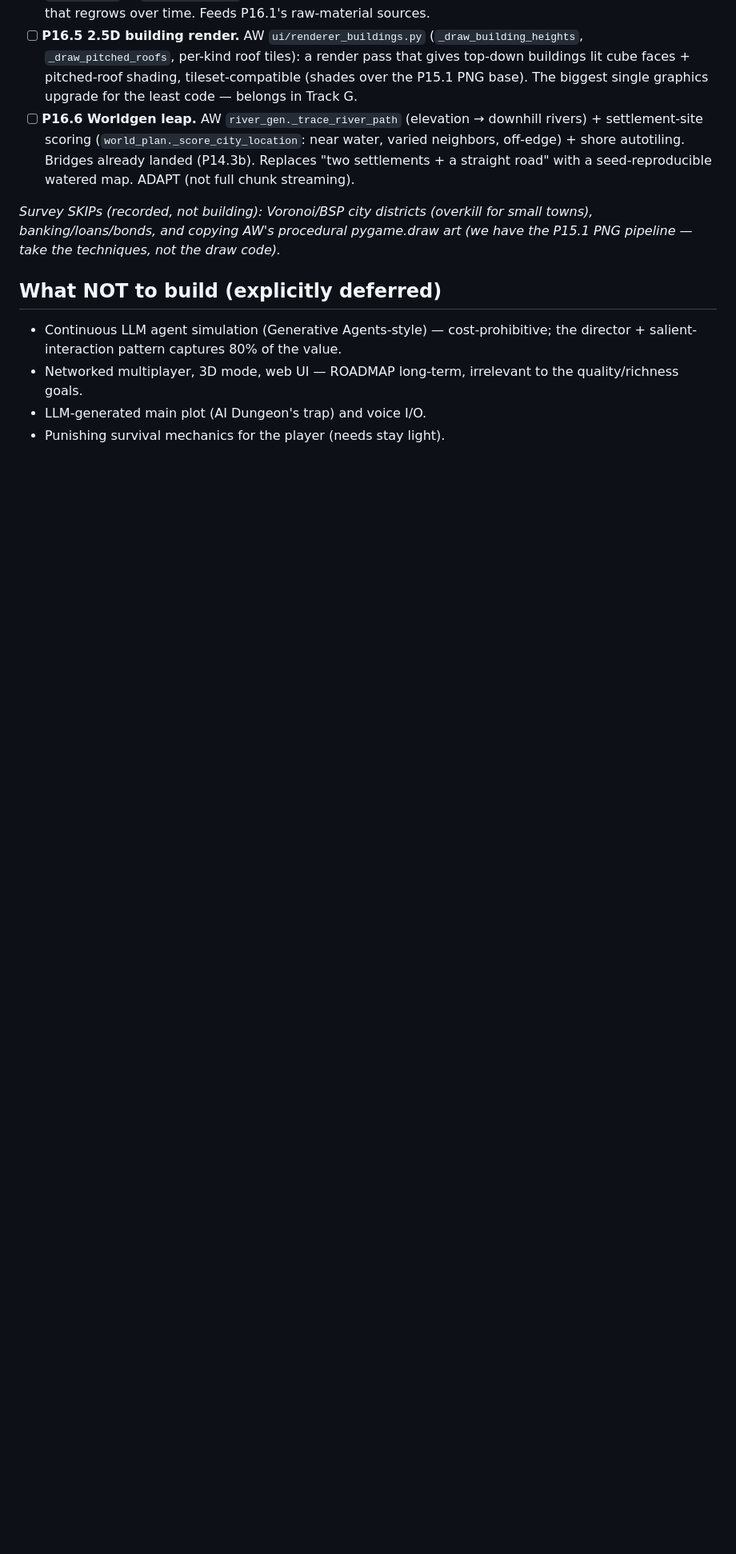
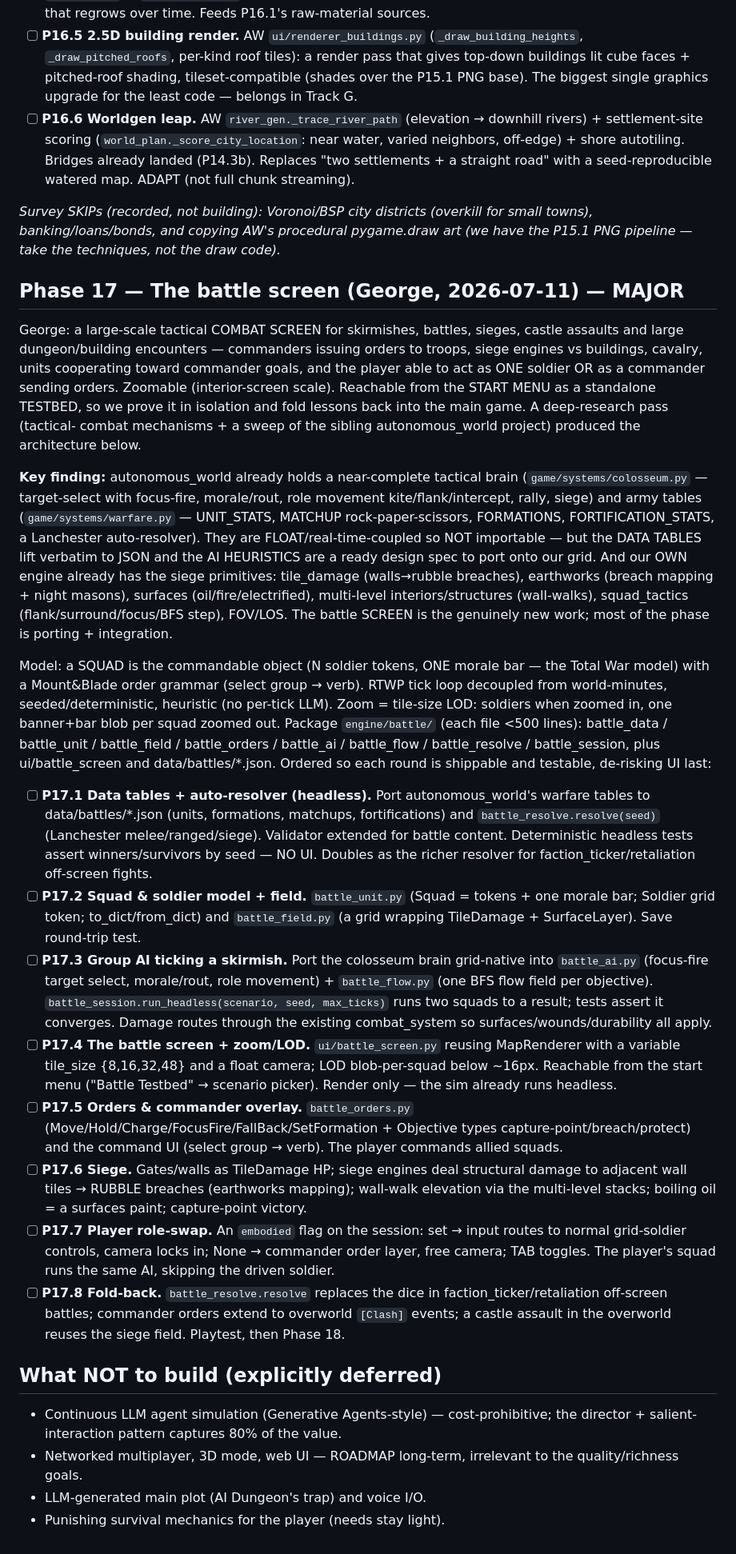
Before and after one commit to gddickinson/llm_RPG, a Markdown page: DEVELOPMENT_PLAN.md, the part around the change. Shown at 80% size. GitHub-like rendering; blank space fills up the shorter version.

Commit message:
Plan: Phase 17 — the battle screen (from tactical-combat research)
8-round major phase: data tables + Lanchester auto-resolver
(headless) -> squad/soldier model -> group AI skirmish -> the
zoomable battle screen -> orders + commander overlay -> siege ->
player role-swap -> fold-back into faction systems. Reuses AW's
combat brain (ported, not imported) and our own siege primitives.

Co-Authored-By: Claude Fable 5 <noreply@anthropic.com>

```diff
--- a/DEVELOPMENT_PLAN.md
+++ b/DEVELOPMENT_PLAN.md
@@ -2072,6 +2072,86 @@ grid).
 procedural pygame.draw art (we have the P15.1 PNG pipeline — take
 the techniques, not the draw code).*
 
+## Phase 17 — The battle screen (George, 2026-07-11) — MAJOR
+
+George: a large-scale tactical COMBAT SCREEN for skirmishes,
+battles, sieges, castle assaults and large dungeon/building
+encounters — commanders issuing orders to troops, siege engines vs
+buildings, cavalry, units cooperating toward commander goals, and
+the player able to act as ONE soldier OR as a commander sending
+orders. Zoomable (interior-screen scale). Reachable from the START
+MENU as a standalone TESTBED, so we prove it in isolation and fold
+lessons back into the main game. A deep-research pass (tactical-
+combat mechanisms + a sweep of the sibling autonomous_world
+project) produced the architecture below.
+
+**Key finding:** autonomous_world already holds a near-complete
+tactical brain (`game/systems/colosseum.py` — target-select with
+focus-fire, morale/rout, role movement kite/flank/intercept,
+rally, siege) and army tables (`game/systems/warfare.py` —
+UNIT_STATS, MATCHUP rock-paper-scissors, FORMATIONS,
+FORTIFICATION_STATS, a Lanchester auto-resolver). They are
+FLOAT/real-time-coupled so NOT importable — but the DATA TABLES
+lift verbatim to JSON and the AI HEURISTICS are a ready design
+spec to port onto our grid. And our OWN engine already has the
+siege primitives: tile_damage (walls→rubble breaches), earthworks
+(breach mapping + night masons), surfaces (oil/fire/electrified),
+multi-level interiors/structures (wall-walks), squad_tactics
+(flank/surround/focus/BFS step), FOV/LOS. The battle SCREEN is the
+genuinely new work; most of the phase is porting + integration.
+
+Model: a SQUAD is the commandable object (N soldier tokens, ONE
+morale bar — the Total War model) with a Mount&Blade order grammar
+(select group → verb). RTWP tick loop decoupled from world-minutes,
+seeded/deterministic, heuristic (no per-tick LLM). Zoom = tile-size
+LOD: soldiers when zoomed in, one banner+bar blob per squad zoomed
+out. Package `engine/battle/` (each file <500 lines):
+battle_data / battle_unit / battle_field / battle_orders /
+battle_ai / battle_flow / battle_resolve / battle_session, plus
+ui/battle_screen and data/battles/*.json. Ordered so each round
+is shippable and testable, de-risking UI last:
+
+- [ ] **P17.1 Data tables + auto-resolver (headless).** Port
+  autonomous_world's warfare tables to data/battles/*.json
+  (units, formations, matchups, fortifications) and
+  `battle_resolve.resolve(seed)` (Lanchester melee/ranged/siege).
+  Validator extended for battle content. Deterministic headless
+  tests assert winners/survivors by seed — NO UI. Doubles as the
+  richer resolver for faction_ticker/retaliation off-screen fights.
+- [ ] **P17.2 Squad & soldier model + field.** `battle_unit.py`
+  (Squad = tokens + one morale bar; Soldier grid token;
+  to_dict/from_dict) and `battle_field.py` (a grid wrapping
+  TileDamage + SurfaceLayer). Save round-trip test.
+- [ ] **P17.3 Group AI ticking a skirmish.** Port the colosseum
+  brain grid-native into `battle_ai.py` (focus-fire target select,
+  morale/rout, role movement) + `battle_flow.py` (one BFS flow
+  field per objective). `battle_session.run_headless(scenario,
+  seed, max_ticks)` runs two squads to a result; tests assert it
+  converges. Damage routes through the existing combat_system so
+  surfaces/wounds/durability all apply.
+- [ ] **P17.4 The battle screen + zoom/LOD.** `ui/battle_screen.py`
+  reusing MapRenderer with a variable tile_size {8,16,32,48} and a
+  float camera; LOD blob-per-squad below ~16px. Reachable from the
+  start menu ("Battle Testbed" → scenario picker). Render only —
+  the sim already runs headless.
+- [ ] **P17.5 Orders & commander overlay.** `battle_orders.py`
+  (Move/Hold/Charge/FocusFire/FallBack/SetFormation + Objective
+  types capture-point/breach/protect) and the command UI (select
+  group → verb). The player commands allied squads.
+- [ ] **P17.6 Siege.** Gates/walls as TileDamage HP; siege engines
+  deal structural damage to adjacent wall tiles → RUBBLE breaches
+  (earthworks mapping); wall-walk elevation via the multi-level
+  stacks; boiling oil = a surfaces paint; capture-point victory.
+- [ ] **P17.7 Player role-swap.** An `embodied` flag on the
+  session: set → input routes to normal grid-soldier controls,
+  camera locks in; None → commander order layer, free camera; TAB
+  toggles. The player's squad runs the same AI, skipping the
+  driven soldier.
+- [ ] **P17.8 Fold-back.** `battle_resolve.resolve` replaces the
+  dice in faction_ticker/retaliation off-screen battles; commander
+  orders extend to overworld `[Clash]` events; a castle assault in
+  the overworld reuses the siege field. Playtest, then Phase 18.
+
 ## What NOT to build (explicitly deferred)
 
 - Continuous LLM agent simulation (Generative Agents-style) — cost-prohibitive; the
```
